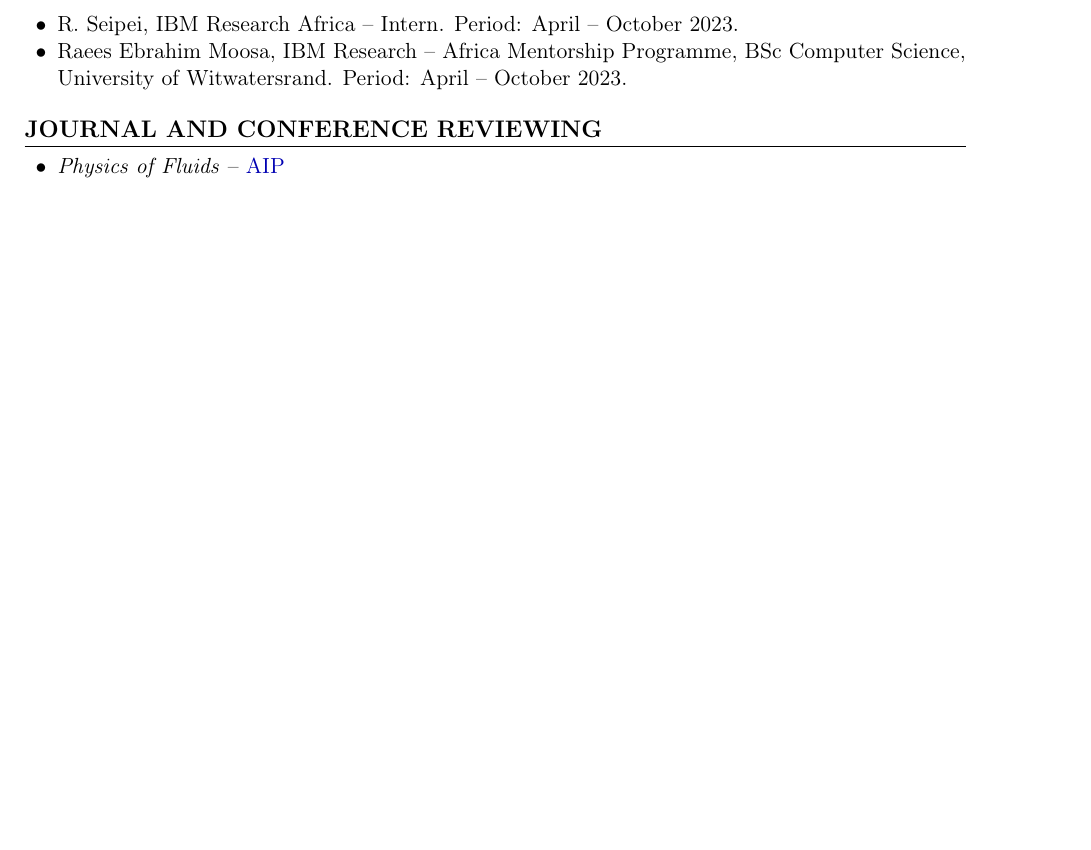
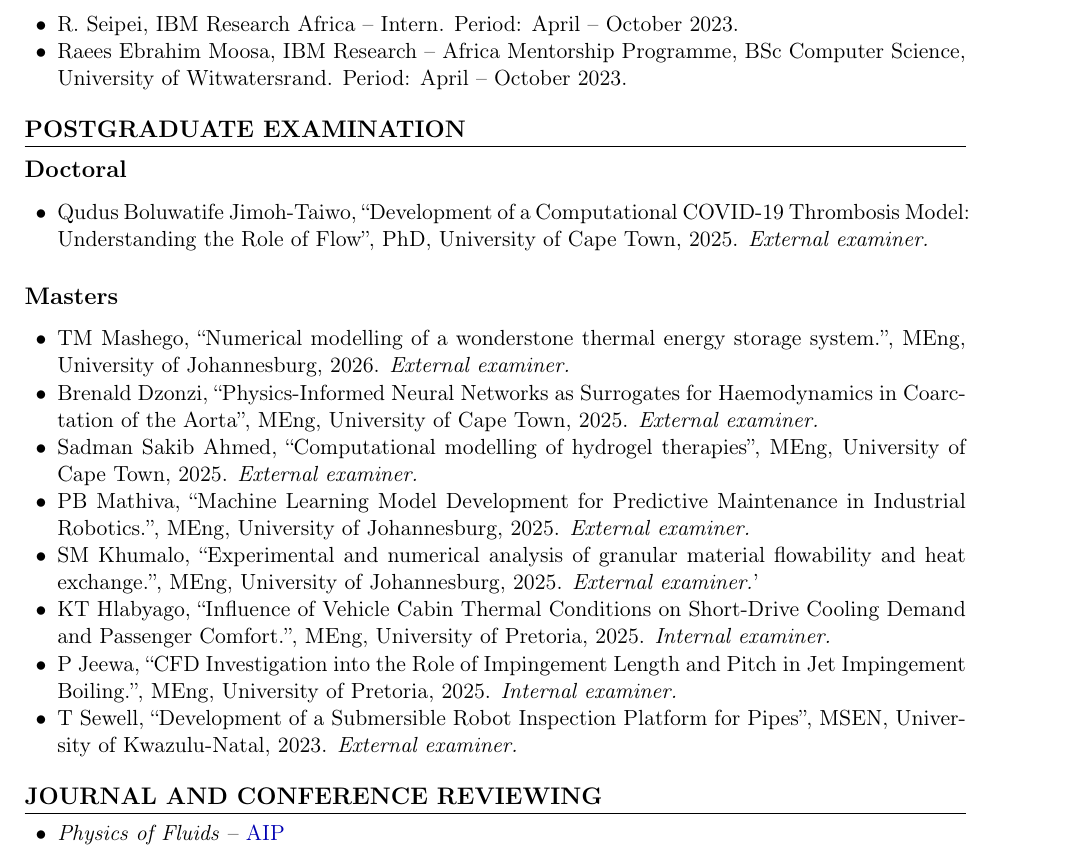
Before and after one commit to muaazbhamjee/cv-mbhamjee, a LaTeX CV (cv_bhamjee_main.tex): part of page 7 of 7 before the commit and part of page 7 of 8 after it, cut so that both start at the same text, the shorter picture padded with empty space. Compiled offline with pdfLaTeX.

Commit message:
pdated postgrad external and internal examination

```diff
--- a/cv_bhamjee_main.tex
+++ b/cv_bhamjee_main.tex
@@ -354,6 +354,31 @@ Computational Fluid Dynamics (CFD) modelling for the metals and mineral processi
 \end{itemize}
 
 % ===============================================================
+% Postgraduate Examination
+% Format follows Postgraduate Supervision above:
+%   Name, ``Title'', Degree, Institution, Year. \textit{Role.}
+%
+\section{Postgraduate Examination}
+
+\subsection*{Doctoral}
+\begin{itemize}
+  \item Qudus Boluwatife Jimoh-Taiwo, ``Development of a Computational COVID-19 Thrombosis Model: Understanding the Role of Flow'', PhD, University of Cape Town, 2025. \textit{External examiner.}
+\end{itemize}
+
+\subsection*{Masters}
+\begin{itemize}
+  \item TM Mashego, ``Numerical modelling of a wonderstone thermal energy storage system.'', MEng, University of Johannesburg, 2026. \textit{External examiner.}
+  \item Brenald Dzonzi, ``Physics-Informed Neural Networks as Surrogates for Haemodynamics in Coarctation of the Aorta'', MEng, University of Cape Town, 2025. \textit{External examiner.}
+  \item Sadman Sakib Ahmed, ``Computational modelling of hydrogel therapies'', MEng, University of Cape Town, 2025. \textit{External examiner.}
+  \item PB Mathiva, ``Machine Learning Model Development for Predictive Maintenance in Industrial Robotics.'', MEng, University of Johannesburg, 2025. \textit{External examiner.}
+  \item SM Khumalo, ``Experimental and numerical analysis of granular material flowability and heat exchange.'', MEng, University of Johannesburg, 2025. \textit{External examiner.}'
+  \item KT Hlabyago, ``Influence of Vehicle Cabin Thermal Conditions on Short-Drive Cooling Demand and Passenger Comfort.'', MEng, University of Pretoria, 2025. \textit{Internal examiner.}
+  \item P Jeewa, ``CFD Investigation into the Role of Impingement Length and Pitch in Jet Impingement Boiling.'', MEng, University of Pretoria, 2025. \textit{Internal examiner.}
+  \item T Sewell, ``Development of a Submersible Robot Inspection Platform for Pipes'', MSEN, University of Kwazulu-Natal, 2023. \textit{External examiner.}
+ \end{itemize}
+% ===============================================================
+
+% ===============================================================
 %%AUTO-GENERATED-PUBLICATIONS%%
 \section{Journal and Conference Reviewing}
 
```
Also changed, not shown: docs/cv_bhamjee.pdf, docs/nithecs_statement.pdf.
